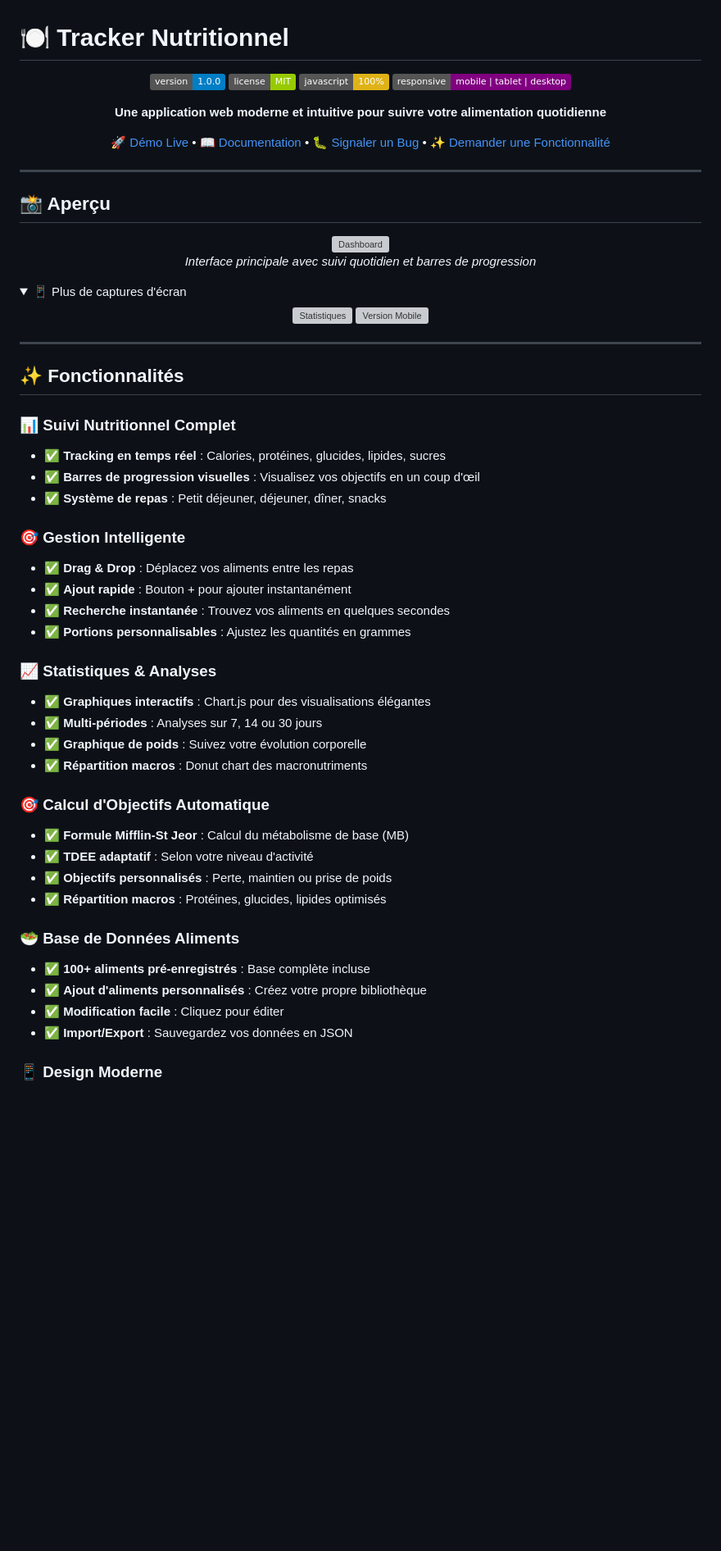
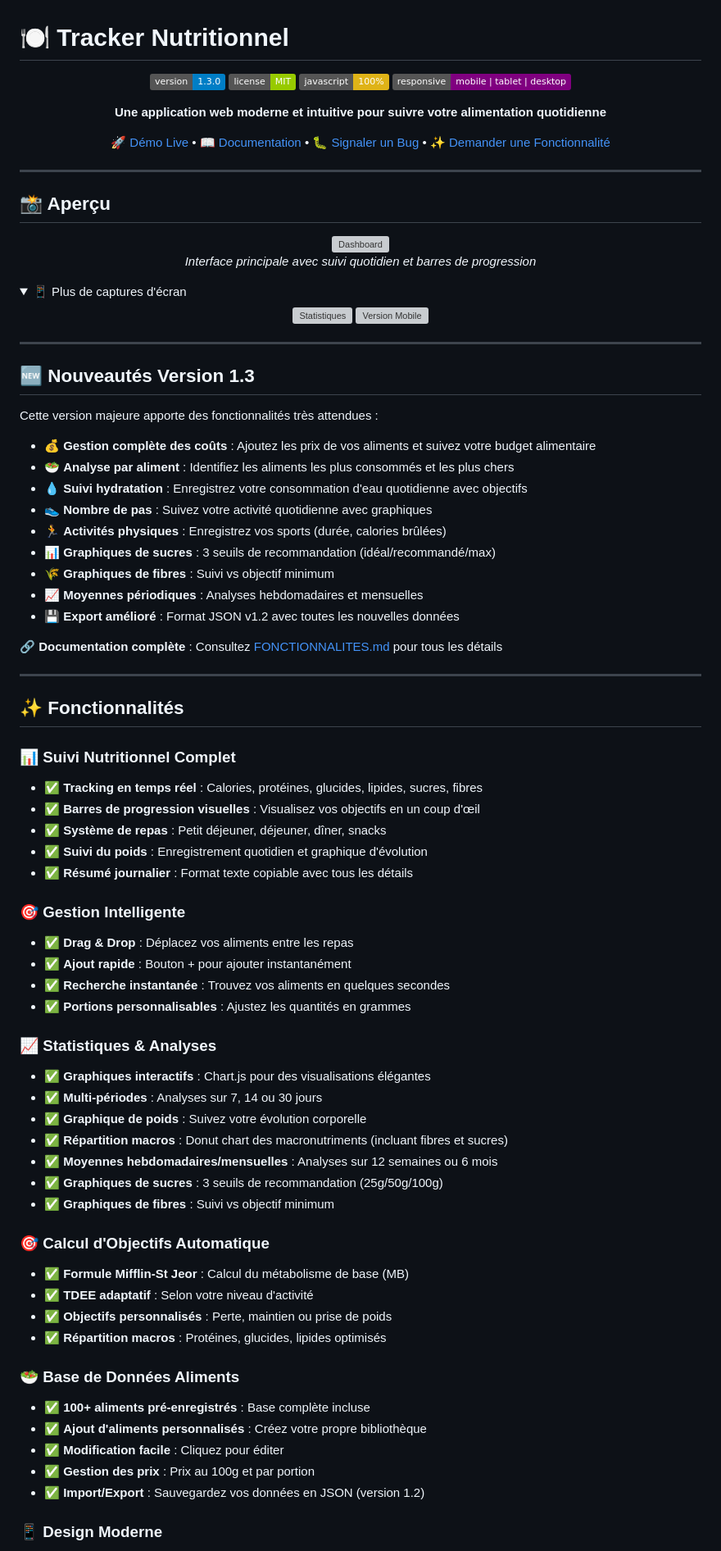
Before and after one commit to matcoco/tracker_nutrition_v1, a Markdown page: README.md, the part around the change printed below. Shown: that part at 82% size. GitHub-like rendering; folded sections open; badges without logos; blank space fills up the shorter version; grey boxes are pictures that could not be loaded.

Commit message:
update fonctionnalité , readme files

```diff
--- a/README.md
+++ b/README.md
@@ -2,7 +2,7 @@
 
 <div align="center">
 
-![Version](https://img.shields.io/badge/version-1.0.0-blue.svg)
+![Version](https://img.shields.io/badge/version-1.3.0-blue.svg)
 ![License](https://img.shields.io/badge/license-MIT-green.svg)
 ![JavaScript](https://img.shields.io/badge/javascript-100%25-yellow.svg)
 ![Responsive](https://img.shields.io/badge/responsive-mobile%20%7C%20tablet%20%7C%20desktop-purple.svg)
@@ -34,12 +34,32 @@
 
 ---
 
+## 🆕 Nouveautés Version 1.3
+
+Cette version majeure apporte des fonctionnalités très attendues :
+
+- 💰 **Gestion complète des coûts** : Ajoutez les prix de vos aliments et suivez votre budget alimentaire
+- 🥗 **Analyse par aliment** : Identifiez les aliments les plus consommés et les plus chers
+- 💧 **Suivi hydratation** : Enregistrez votre consommation d'eau quotidienne avec objectifs
+- 👟 **Nombre de pas** : Suivez votre activité quotidienne avec graphiques
+- 🏃 **Activités physiques** : Enregistrez vos sports (durée, calories brûlées)
+- 📊 **Graphiques de sucres** : 3 seuils de recommandation (idéal/recommandé/max)
+- 🌾 **Graphiques de fibres** : Suivi vs objectif minimum
+- 📈 **Moyennes périodiques** : Analyses hebdomadaires et mensuelles
+- 💾 **Export amélioré** : Format JSON v1.2 avec toutes les nouvelles données
+
+**🔗 Documentation complète** : Consultez [FONCTIONNALITES.md](FONCTIONNALITES.md) pour tous les détails
+
+---
+
 ## ✨ Fonctionnalités
 
 ### 📊 Suivi Nutritionnel Complet
-- ✅ **Tracking en temps réel** : Calories, protéines, glucides, lipides, sucres
+- ✅ **Tracking en temps réel** : Calories, protéines, glucides, lipides, sucres, fibres
 - ✅ **Barres de progression visuelles** : Visualisez vos objectifs en un coup d'œil
 - ✅ **Système de repas** : Petit déjeuner, déjeuner, dîner, snacks
+- ✅ **Suivi du poids** : Enregistrement quotidien et graphique d'évolution
+- ✅ **Résumé journalier** : Format texte copiable avec tous les détails
 
 ### 🎯 Gestion Intelligente
 - ✅ **Drag & Drop** : Déplacez vos aliments entre les repas
@@ -51,7 +71,10 @@
 - ✅ **Graphiques interactifs** : Chart.js pour des visualisations élégantes
 - ✅ **Multi-périodes** : Analyses sur 7, 14 ou 30 jours
 - ✅ **Graphique de poids** : Suivez votre évolution corporelle
-- ✅ **Répartition macros** : Donut chart des macronutriments
+- ✅ **Répartition macros** : Donut chart des macronutriments (incluant fibres et sucres)
+- ✅ **Moyennes hebdomadaires/mensuelles** : Analyses sur 12 semaines ou 6 mois
+- ✅ **Graphiques de sucres** : 3 seuils de recommandation (25g/50g/100g)
+- ✅ **Graphiques de fibres** : Suivi vs objectif minimum
 
 ### 🎯 Calcul d'Objectifs Automatique
 - ✅ **Formule Mifflin-St Jeor** : Calcul du métabolisme de base (MB)
@@ -63,7 +86,8 @@
 - ✅ **100+ aliments pré-enregistrés** : Base complète incluse
 - ✅ **Ajout d'aliments personnalisés** : Créez votre propre bibliothèque
 - ✅ **Modification facile** : Cliquez pour éditer
-- ✅ **Import/Export** : Sauvegardez vos données en JSON
+- ✅ **Gestion des prix** : Prix au 100g et par portion
+- ✅ **Import/Export** : Sauvegardez vos données en JSON (version 1.2)
 
 ### 📱 Design Moderne
 - ✅ **100% Responsive** : Mobile, tablette, desktop
```
Also changed, not shown: other parts of README.md (+47 -15 lines), FONCTIONNALITES.md (+49 -1 lines).
